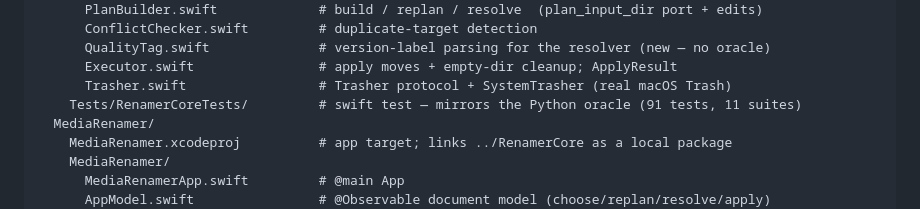
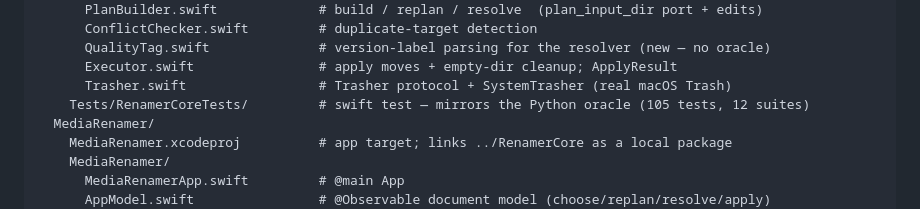
Before and after one commit to deejaymorgan/media-renamer, a Markdown page: SPEC.md, the part around the change. Drawn GitHub-style.

Commit message:
docs: fix the second stale test count in SPEC.md (91/11 -> 105/12)
The engine-layout comment still cited the old "91 tests, 11 suites"; the
verified count is 105 tests across 12 suites (matching the README and §9).

Co-Authored-By: Claude Opus 4.8 <noreply@anthropic.com>

```diff
--- a/SPEC.md
+++ b/SPEC.md
@@ -81,7 +81,7 @@ media-renamer/
       QualityTag.swift              # version-label parsing for the resolver (new — no oracle)
       Executor.swift                # apply moves + empty-dir cleanup; ApplyResult
       Trasher.swift                 # Trasher protocol + SystemTrasher (real macOS Trash)
-    Tests/RenamerCoreTests/         # swift test — mirrors the Python oracle (91 tests, 11 suites)
+    Tests/RenamerCoreTests/         # swift test — mirrors the Python oracle (105 tests, 12 suites)
   MediaRenamer/
     MediaRenamer.xcodeproj          # app target; links ../RenamerCore as a local package
     MediaRenamer/
```
